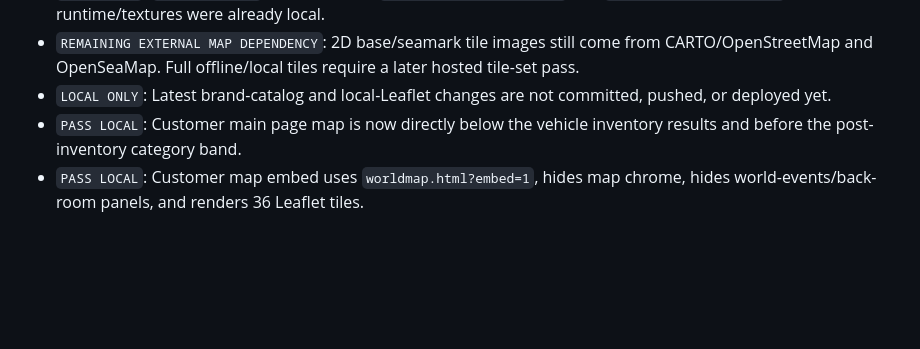
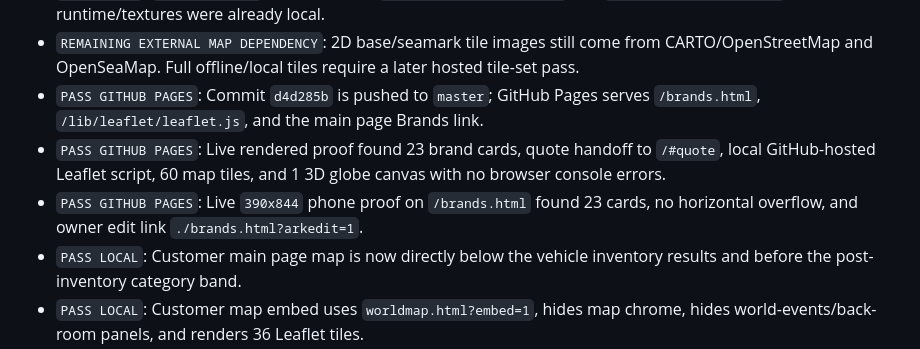
Before and after one commit to arkysan/newvision-demo, a Markdown page: runtime/pcmaster/latest-status.md, the part around one of its changes. Drawn GitHub-style; blank space fills up the shorter version.

```diff
--- a/runtime/pcmaster/latest-status.md
+++ b/runtime/pcmaster/latest-status.md
@@ -17,7 +17,9 @@ Status:
 - `PASS LOCAL`: Brand quote buttons hand off to the main quote form through `newvision.prefillQuote`; rendered proof filled `#qMsg` with the selected premium brand request.
 - `PASS LOCAL`: `worldmap.html` now uses local `lib/leaflet/leaflet.css` and `lib/leaflet/leaflet.js`; 3D globe runtime/textures were already local.
 - `REMAINING EXTERNAL MAP DEPENDENCY`: 2D base/seamark tile images still come from CARTO/OpenStreetMap and OpenSeaMap. Full offline/local tiles require a later hosted tile-set pass.
-- `LOCAL ONLY`: Latest brand-catalog and local-Leaflet changes are not committed, pushed, or deployed yet.
+- `PASS GITHUB PAGES`: Commit `d4d285b` is pushed to `master`; GitHub Pages serves `/brands.html`, `/lib/leaflet/leaflet.js`, and the main page Brands link.
+- `PASS GITHUB PAGES`: Live rendered proof found 23 brand cards, quote handoff to `/#quote`, local GitHub-hosted Leaflet script, 60 map tiles, and 1 3D globe canvas with no browser console errors.
+- `PASS GITHUB PAGES`: Live `390x844` phone proof on `/brands.html` found 23 cards, no horizontal overflow, and owner edit link `./brands.html?arkedit=1`.
 - `PASS LOCAL`: Customer main page map is now directly below the vehicle inventory results and before the post-inventory category band.
 - `PASS LOCAL`: Customer map embed uses `worldmap.html?embed=1`, hides map chrome, hides world-events/back-room panels, and renders 36 Leaflet tiles.
 - `PASS LOCAL`: Customer-facing page no longer exposes `World Intelligence` or `Active Shipping Alerts`; those remain for `role=sales` and `role=admin` back-room map views.
```
Also changed, not shown: other parts of runtime/pcmaster/latest-status.md (+1 -1 lines), runtime/pcmaster/active-task.md (+1 -1 lines), runtime/pcmaster/proof.md (+11 -0 lines).
